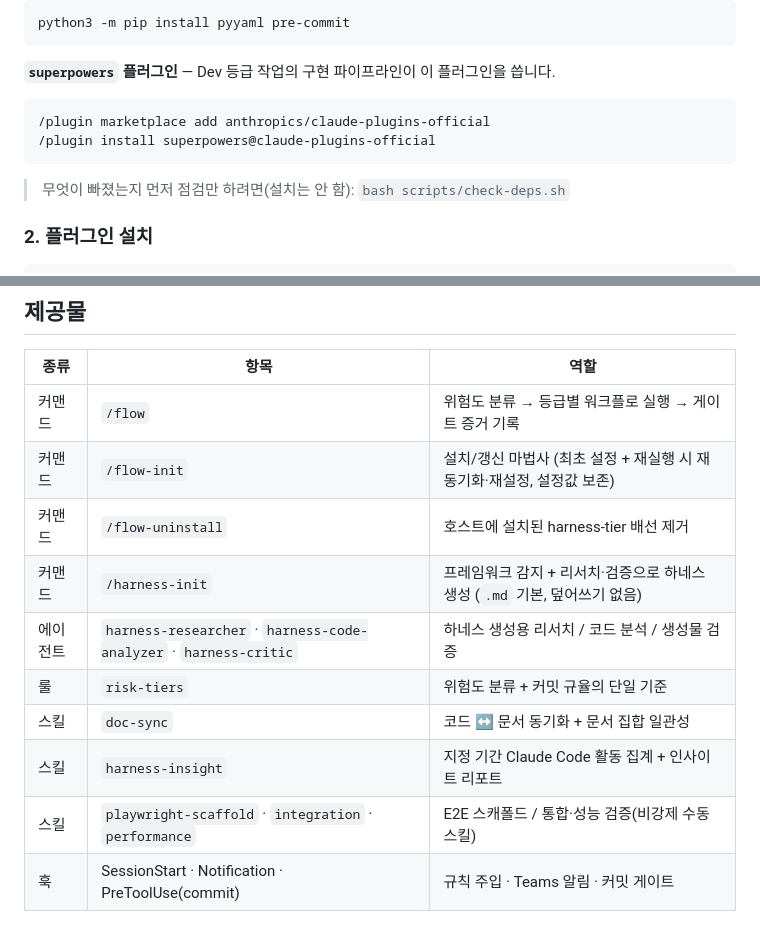
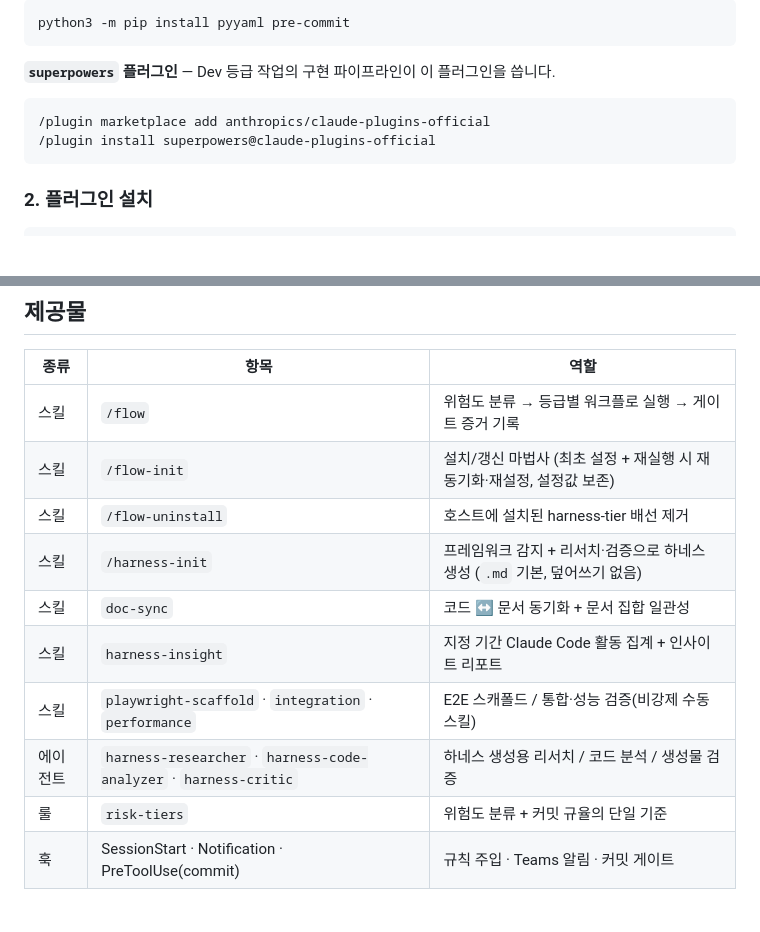
Before and after one commit to foryouself83/harness-tier, a Markdown page: README.ko.md, 2 parts joined by grey strips. Rendered like a GitHub page; blank space fills up the shorter version.

````diff
--- a/README.ko.md
+++ b/README.ko.md
@@ -81,8 +81,6 @@ python3 -m pip install pyyaml pre-commit
 /plugin install superpowers@claude-plugins-official
 ```
 
-> 무엇이 빠졌는지 먼저 점검만 하려면(설치는 안 함): `bash scripts/check-deps.sh`
-
 ### 2. 플러그인 설치
 
 ```
@@ -116,15 +114,15 @@ pre-commit install --hook-type commit-msg --hook-type pre-push
 
 | 종류 | 항목 | 역할 |
 |------|------|------|
-| 커맨드 | `/flow` | 위험도 분류 → 등급별 워크플로 실행 → 게이트 증거 기록 |
-| 커맨드 | `/flow-init` | 설치/갱신 마법사 (최초 설정 + 재실행 시 재동기화·재설정, 설정값 보존) |
-| 커맨드 | `/flow-uninstall` | 호스트에 설치된 harness-tier 배선 제거 |
-| 커맨드 | `/harness-init` | 프레임워크 감지 + 리서치·검증으로 하네스 생성 (`.md` 기본, 덮어쓰기 없음) |
-| 에이전트 | `harness-researcher` · `harness-code-analyzer` · `harness-critic` | 하네스 생성용 리서치 / 코드 분석 / 생성물 검증 |
-| 룰 | `risk-tiers` | 위험도 분류 + 커밋 규율의 단일 기준 |
+| 스킬 | `/flow` | 위험도 분류 → 등급별 워크플로 실행 → 게이트 증거 기록 |
+| 스킬 | `/flow-init` | 설치/갱신 마법사 (최초 설정 + 재실행 시 재동기화·재설정, 설정값 보존) |
+| 스킬 | `/flow-uninstall` | 호스트에 설치된 harness-tier 배선 제거 |
+| 스킬 | `/harness-init` | 프레임워크 감지 + 리서치·검증으로 하네스 생성 (`.md` 기본, 덮어쓰기 없음) |
 | 스킬 | `doc-sync` | 코드 ↔ 문서 동기화 + 문서 집합 일관성 |
 | 스킬 | `harness-insight` | 지정 기간 Claude Code 활동 집계 + 인사이트 리포트 |
 | 스킬 | `playwright-scaffold` · `integration` · `performance` | E2E 스캐폴드 / 통합·성능 검증(비강제 수동 스킬) |
+| 에이전트 | `harness-researcher` · `harness-code-analyzer` · `harness-critic` | 하네스 생성용 리서치 / 코드 분석 / 생성물 검증 |
+| 룰 | `risk-tiers` | 위험도 분류 + 커밋 규율의 단일 기준 |
 | 훅 | SessionStart · Notification · PreToolUse(commit) | 규칙 주입 · Teams 알림 · 커밋 게이트 |
 
 ## 갱신·제거
````
Also changed, not shown: README.md (+6 -8 lines).
